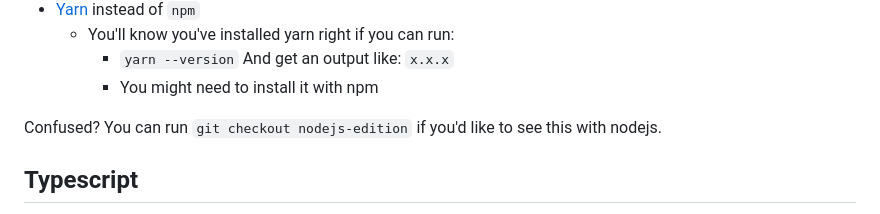
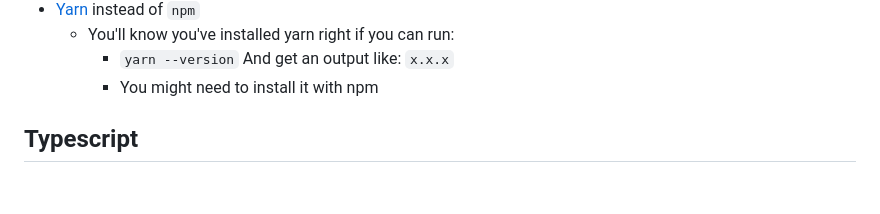
Before and after one commit to Satyadeepsb/html-fund-me, a Markdown page: README.md, the part around the change. Drawn GitHub-style; blank space fills up the shorter version.

```diff
--- a/README.md
+++ b/README.md
@@ -20,7 +20,6 @@ This is a minimalistic example what you can find in the [metamask docs](https://
     - `yarn --version` And get an output like: `x.x.x`
     - You might need to install it with npm
 
-Confused? You can run `git checkout nodejs-edition` if you'd like to see this with nodejs.
 
 ## Typescript
 
```
